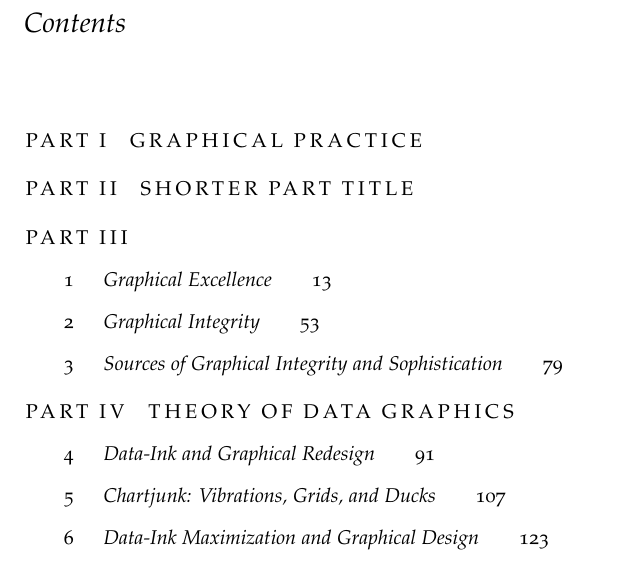
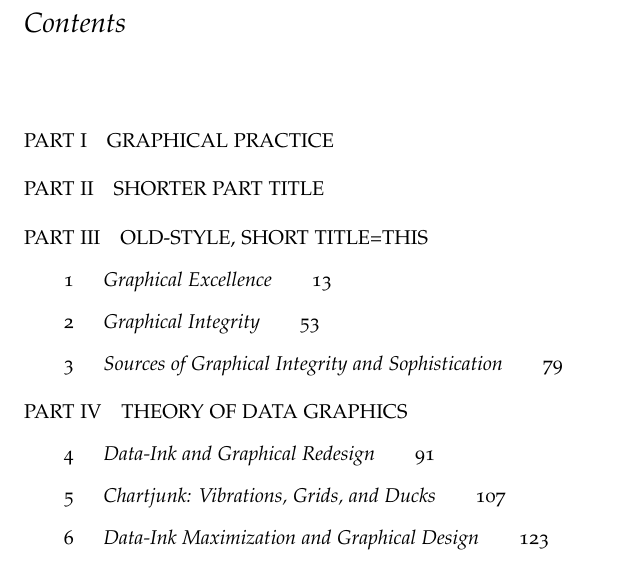
Before and after one commit to godbyk/bayeshyp, a LaTeX thesis (test.tex, which reads bayeshyp.cls): part of page 3 of 39, cut so that both start at the same text. Compiled offline with pdfLaTeX.

Commit message:
Workaround hyperref+ALLCAPS issue and throw error if we use old-style short titles with \part macro.

```diff
--- a/bayeshyp.cls
+++ b/bayeshyp.cls
@@ -7,10 +7,15 @@
 \RequirePackage{expl3}
 \RequirePackage{xparse}
 
-\ProvidesExplPackage {bayeshyp} {2017/01/26} {1.0.1}
+\ProvidesExplClass {bayeshyp} {2017/01/26} {1.0.1}
   {Bayes Hypothesis Testing book design}
 
-\PassOptionsToClass{nohyper}{tufte-book}
+%
+% Pass any class options to the underlying tufte-book class
+%
+\DeclareOption* { \PassOptionsToClass { \CurrentOption } { tufte-book } }
+
+\ProcessOptions
 
 \LoadClass{tufte-book}
 
@@ -92,8 +97,8 @@
 \titlecontents{part}%
     [0pt]% distance from left margin
     {\addvspace{0.25\baselineskip}}% above (global formatting of entry)
-    {\allcaps{Part~\thecontentslabel}\allcaps}% before w/ label (label = ``Part I'')
-    {\allcaps{Part~\thecontentslabel}\allcaps}% before w/o label
+    {{\tl_upper_case:n{\partname\nobreakspace\thecontentslabel}}\uppercase}% before w/ label (label = ``Part I'')
+    {{\tl_upper_case:n{\partname\nobreakspace\thecontentslabel}}\uppercase}% before w/o label
     {}% filler and page (leaders and page num)
     [\vspace*{0.5\baselineskip}]% after
 
@@ -114,15 +119,16 @@
 \tl_new:N \l_bayes_part_graphics_options_tl
 \tl_new:N \l_bayes_part_toc_tl
 \tl_new:N \l_bayes_part_image_tl
+\msg_new:nnn { bayeshyp } { old-style-short-heading } {
+  Use ~ the ~ new ~ `toc={short ~ heading}' ~ key-value ~ pair.
+}
 
 \keys_define:nn { bayeshyp / part } {
   starred       .bool_set:N = \l_bayes_part_starred_bool,
   image         .tl_set:N = \l_bayes_part_image_tl,
   image-options .tl_set:N = \l_bayes_part_graphics_options_tl,
   toc           .tl_set:N = \l_bayes_part_toc_tl,
-  unknown       .code:n = {
-    \tl_set:Nn \l_bayes_part_toc_tl { \l_keys_key_tl }
-  },
+  unknown       .code:n = { \msg_error:nn { bayeshyp } { old-style-short-heading } },
 }
 
 \cs_set_eq:NN \bayes_backup_part: \part
@@ -133,10 +139,11 @@
     \bool_if:NTF \l_bayes_part_starred_bool {
       \bayes_backup_part:*{#2}
     } {
-      \tl_if_empty:NT \l_bayes_part_toc_tl {
-        \tl_set:Nn \l_bayes_part_toc_tl {#2}
+      \tl_if_empty:NTF \l_bayes_part_toc_tl {
+        \bayes_backup_part:[#2]{#2}
+      } {
+        \bayes_backup_part:[\l_bayes_part_toc_tl]{#2}
       }
-      \bayes_backup_part:[\l_bayes_part_toc_tl]{#2}
     }
   \group_end:
 }
```
Also changed, not shown: test.tex (+1 -1 lines).
